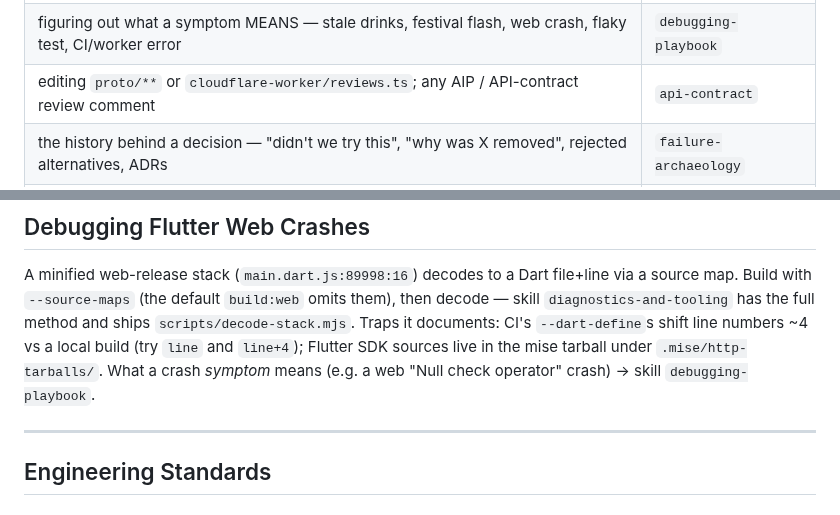
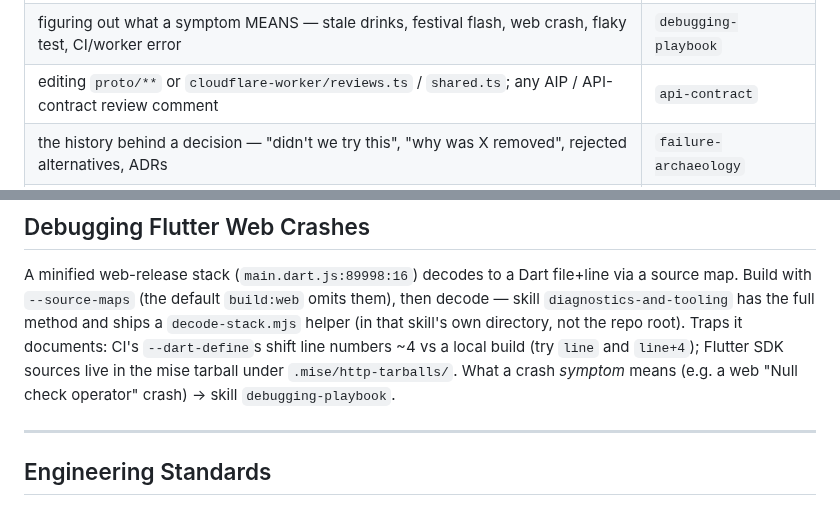
Before and after one commit to richardthe3rd/cambridge-beer-festival-app, a Markdown page: AGENTS.md, 2 parts joined by grey strips. Rendered like a GitHub page.

Commit message:
docs: address #458 review — commit AIP/Dart facts to skills-as-home
Copilot review surfaced that trimming the AIP + Dart-type fact tables out
of AGENTS.md left skills that named it canonical pointing at removed
content. Per maintainer decision, commit fully to skills-as-home rather
than restoring the tables:

- api-contract §3 is now stated as the canonical AIP fact table (it
  already held the richer version with file:line evidence).
- failure-archaeology: Dart-type reviewer-defence facts marked canonical
  in §5; AIP back-references point to api-contract §3 instead of
  "defers to AGENTS.md"; source-map-decode reference points to
  diagnostics-and-tooling. Legitimate AGENTS.md refs (preference-key
  pinning, CI/coverage policy) left intact — that content stayed inline.
- AGENTS.md: clarify decode-stack.mjs lives in the skill's own dir, not
  the repo root; add cloudflare-worker/shared.ts to the api-contract
  routing row.

Resolves the three Copilot review comments on #458.

```diff
--- a/AGENTS.md
+++ b/AGENTS.md
@@ -40,7 +40,7 @@ commands.
 | setting up the toolchain; mise/install failures; env vars; CI-vs-local parity; adding a mise task | `build-and-env` |
 | measuring/decoding — test/analyze logs, minified web-crash stacks, coverage, headless page checks | `diagnostics-and-tooling` |
 | figuring out what a symptom MEANS — stale drinks, festival flash, web crash, flaky test, CI/worker error | `debugging-playbook` |
-| editing `proto/**` or `cloudflare-worker/reviews.ts`; any AIP / API-contract review comment | `api-contract` |
+| editing `proto/**` or `cloudflare-worker/reviews.ts` / `shared.ts`; any AIP / API-contract review comment | `api-contract` |
 | the history behind a decision — "didn't we try this", "why was X removed", rejected alternatives, ADRs | `failure-archaeology` |
 | what a domain term MEANS — dispense, allergens, `status_text`, D1, etag, AIP, CalVer | `reference` |
 | any "My Festival" campaign work (#411/#413/#414/#415, cloud sync) | `my-festival-campaign` |
@@ -492,11 +492,11 @@ are themselves wrong when CI is green.
 A minified web-release stack (`main.dart.js:89998:16`) decodes to a Dart
 file+line via a source map. Build with `--source-maps` (the default `build:web`
 omits them), then decode — skill `diagnostics-and-tooling` has the full method
-and ships `scripts/decode-stack.mjs`. Traps it documents: CI's `--dart-define`s
-shift line numbers ~4 vs a local build (try `line` and `line+4`); Flutter SDK
-sources live in the mise tarball under `.mise/http-tarballs/`. What a crash
-*symptom* means (e.g. a web "Null check operator" crash) → skill
-`debugging-playbook`.
+and ships a `decode-stack.mjs` helper (in that skill's own directory, not the
+repo root). Traps it documents: CI's `--dart-define`s shift line numbers ~4 vs a
+local build (try `line` and `line+4`); Flutter SDK sources live in the mise
+tarball under `.mise/http-tarballs/`. What a crash *symptom* means (e.g. a web
+"Null check operator" crash) → skill `debugging-playbook`.
 
 ---
 
```
Also changed, not shown: 2 other files.
